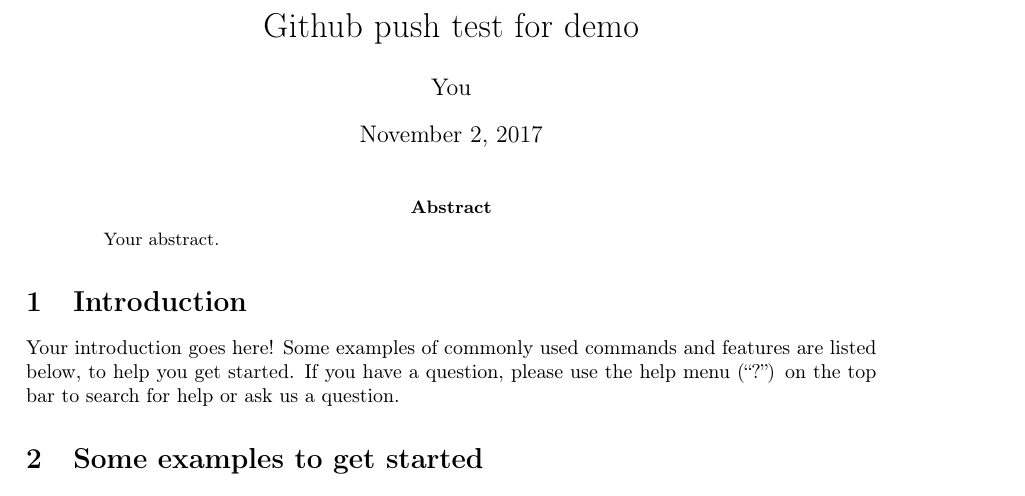
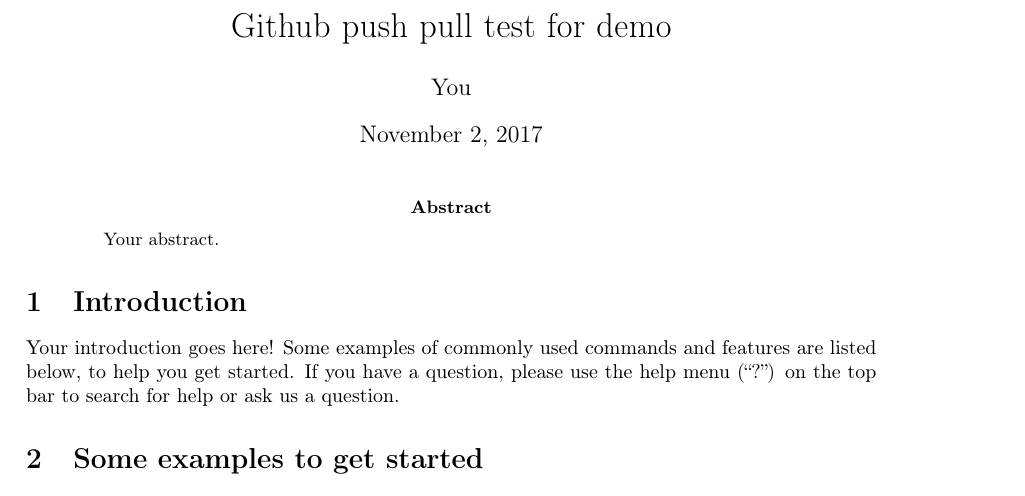
Before and after one commit to ryanlooney/ol-demo, a LaTeX paper (main.tex): part of page 1 of 2, cut so that both start at the same text. Compiled offline with pdfLaTeX.

Commit message:
demo test

```diff
--- a/main.tex
+++ b/main.tex
@@ -14,7 +14,7 @@
 \usepackage[colorinlistoftodos]{todonotes}
 \usepackage[colorlinks=true, allcolors=blue]{hyperref}
 
-\title{Github push test for demo}
+\title{Github push pull test for demo}
 \author{You}
 
 \begin{document}
```
